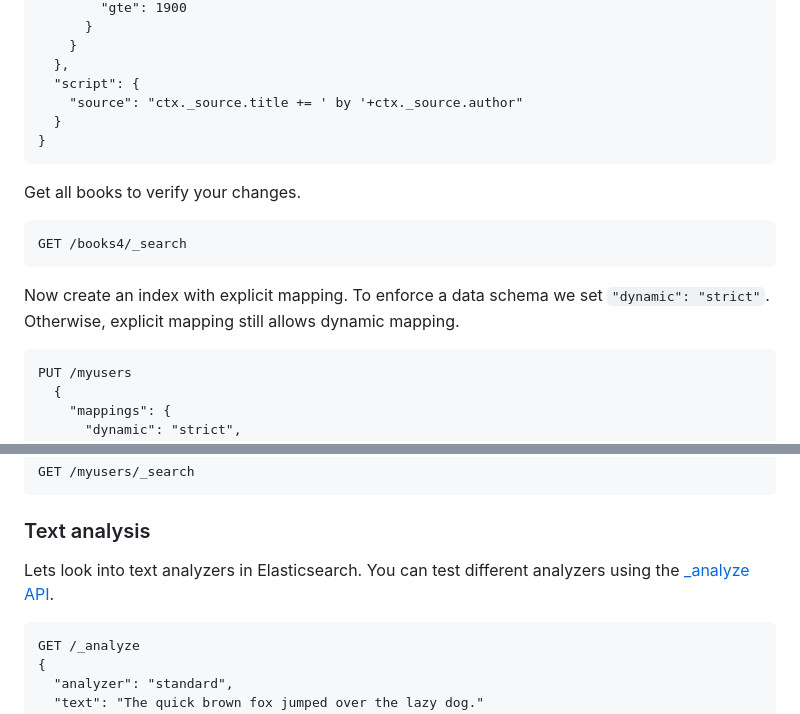
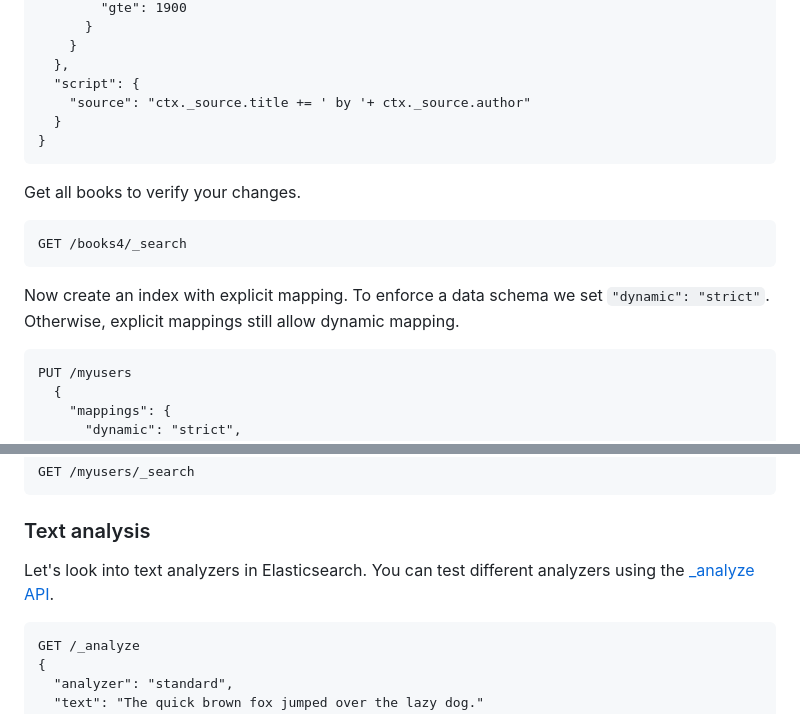
Before and after one commit to RapTho/elasticsearch-tutorials, a Markdown page: lab-3.md, 2 parts joined by grey strips. Drawn GitHub-style.

````diff
--- a/lab-3.md
+++ b/lab-3.md
@@ -181,7 +181,7 @@ POST /books4/_update_by_query
     }
   },
   "script": {
-    "source": "ctx._source.title += ' by '+ctx._source.author"
+    "source": "ctx._source.title += ' by '+ ctx._source.author"
   }
 }
 ```
@@ -192,7 +192,7 @@ Get all books to verify your changes.
 GET /books4/_search
 ```
 
-Now create an index with explicit mapping. To enforce a data schema we set `"dynamic": "strict"`. Otherwise, explicit mapping still allows dynamic mapping.
+Now create an index with explicit mapping. To enforce a data schema we set `"dynamic": "strict"`. Otherwise, explicit mappings still allow dynamic mapping.
 
 ```
 PUT /myusers
@@ -251,7 +251,7 @@ GET /myusers/_search
 
 ### Text analysis
 
-Lets look into text analyzers in Elasticsearch. You can test different analyzers using the [\_analyze API](https://www.elastic.co/guide/en/elasticsearch/reference/current/indices-analyze.html).
+Let's look into text analyzers in Elasticsearch. You can test different analyzers using the [\_analyze API](https://www.elastic.co/guide/en/elasticsearch/reference/current/indices-analyze.html).
 
 ```
 GET /_analyze
````
Also changed, not shown: other parts of lab-3.md (+4 -4 lines).
